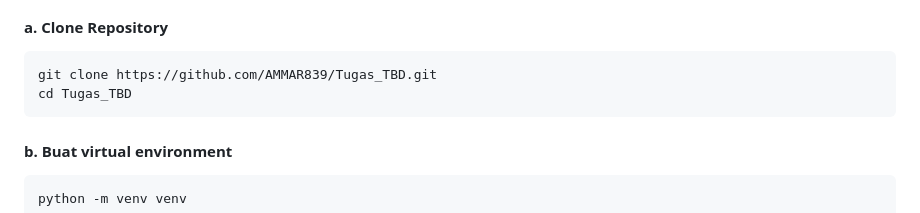
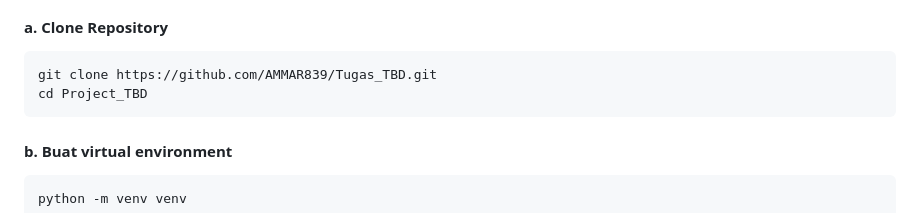
Before and after one commit to AMMAR839/Project_TBD, a Markdown page: README.md, the part around the change. Drawn GitHub-style.

````diff
--- a/README.md
+++ b/README.md
@@ -59,7 +59,7 @@ Batas pengambilan SKS berdasarkan IPK:
 #### a. Clone Repository
 ```bash
 git clone https://github.com/AMMAR839/Tugas_TBD.git
-cd Tugas_TBD
+cd Project_TBD
 ```
 
 #### b. Buat virtual environment
````
